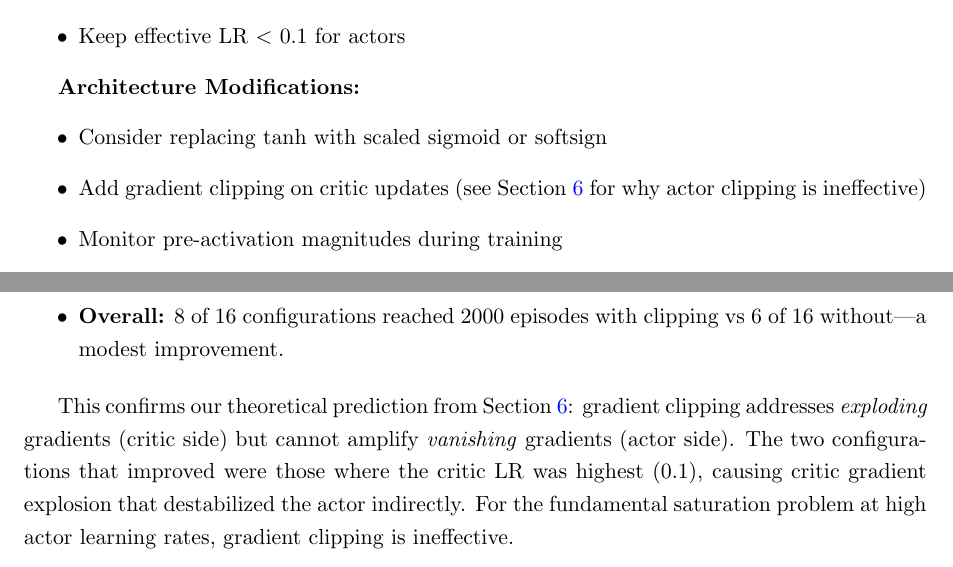
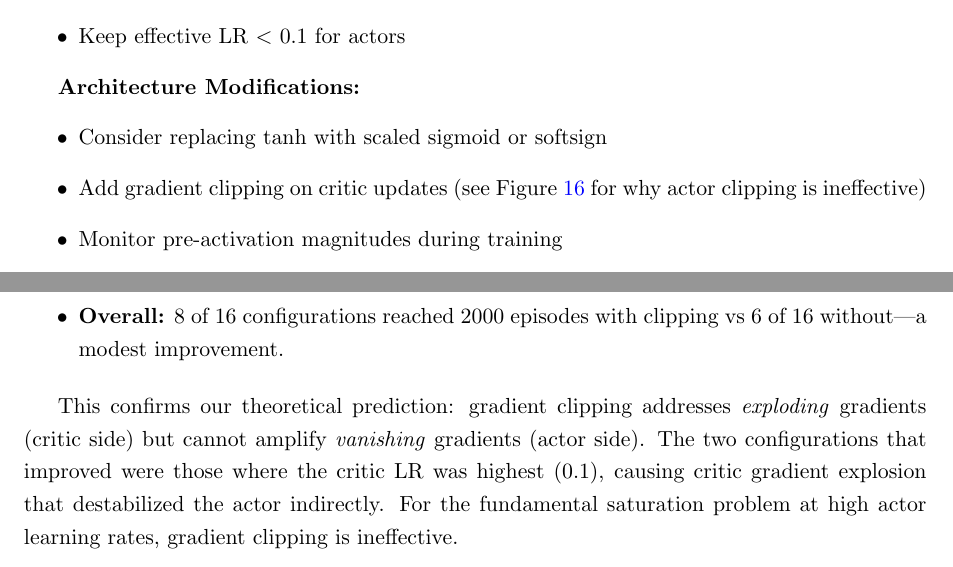
Before and after one commit to TesfayZ/gradient_asymetry_AND_activation_saturation, a LaTeX paper (paper/main.tex, which reads paper/sections/discussion.tex): two parts of pages 29 and 36 of 41, joined at a grey line, cut so that both start at the same text. Compiled offline with pdfLaTeX.

Commit message:
Refine README and fix paper cross-references
- Rewrite README to be concise: accurate directory structure, remove
  deleted files, consolidate duplicate sections, tighten prose.
- Fix self-referencing Section~\ref{sec:discussion} in discussion.tex
  to point to Figure~\ref{fig:gradient_clipping} instead.

Co-Authored-By: Claude Opus 4.5 <noreply@anthropic.com>

```diff
--- a/paper/sections/discussion.tex
+++ b/paper/sections/discussion.tex
@@ -90,7 +90,7 @@ Based on our analysis, we recommend:
 \textbf{Architecture Modifications:}
 \begin{itemize}
     \item Consider replacing tanh with scaled sigmoid or softsign
-    \item Add gradient clipping on critic updates (see Section~\ref{sec:discussion} for why actor clipping is ineffective)
+    \item Add gradient clipping on critic updates (see Figure~\ref{fig:gradient_clipping} for why actor clipping is ineffective)
     \item Monitor pre-activation magnitudes during training
 \end{itemize}
 
@@ -376,4 +376,4 @@ The results reveal a nuanced picture:
     \item \textbf{Overall:} 8 of 16 configurations reached 2000 episodes with clipping vs 6 of 16 without---a modest improvement.
 \end{itemize}
 
-This confirms our theoretical prediction from Section~\ref{sec:discussion}: gradient clipping addresses \textit{exploding} gradients (critic side) but cannot amplify \textit{vanishing} gradients (actor side). The two configurations that improved were those where the critic LR was highest (0.1), causing critic gradient explosion that destabilized the actor indirectly. For the fundamental saturation problem at high actor learning rates, gradient clipping is ineffective.
+This confirms our theoretical prediction: gradient clipping addresses \textit{exploding} gradients (critic side) but cannot amplify \textit{vanishing} gradients (actor side). The two configurations that improved were those where the critic LR was highest (0.1), causing critic gradient explosion that destabilized the actor indirectly. For the fundamental saturation problem at high actor learning rates, gradient clipping is ineffective.
```
Also changed, not shown: README.md.
